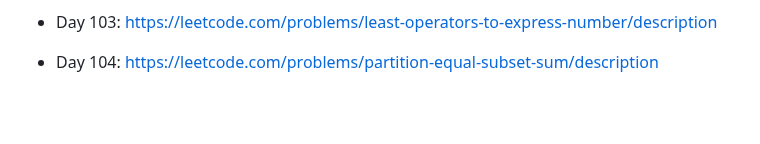
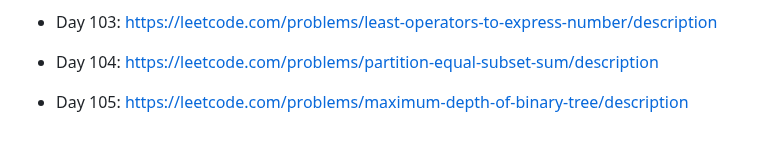
Before and after one commit to unlimitedband/daily-lc, a Markdown page: README.md, the part around the change. GitHub-like rendering; blank space fills up the shorter version.

Commit message:
Pick challenge day 105

```diff
--- a/README.md
+++ b/README.md
@@ -217,3 +217,5 @@ Mỗi ngày pick một challenge ngẫu nhiên từ leetcode.
 * Day 103: https://leetcode.com/problems/least-operators-to-express-number/description
 
 * Day 104: https://leetcode.com/problems/partition-equal-subset-sum/description
+
+* Day 105: https://leetcode.com/problems/maximum-depth-of-binary-tree/description
```
